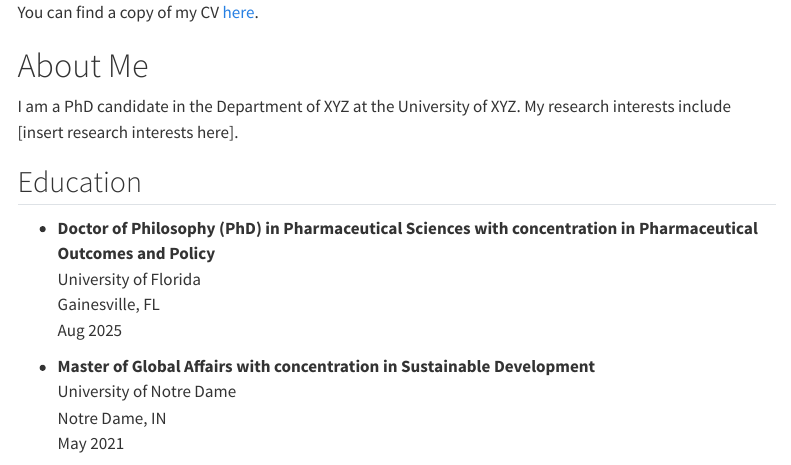
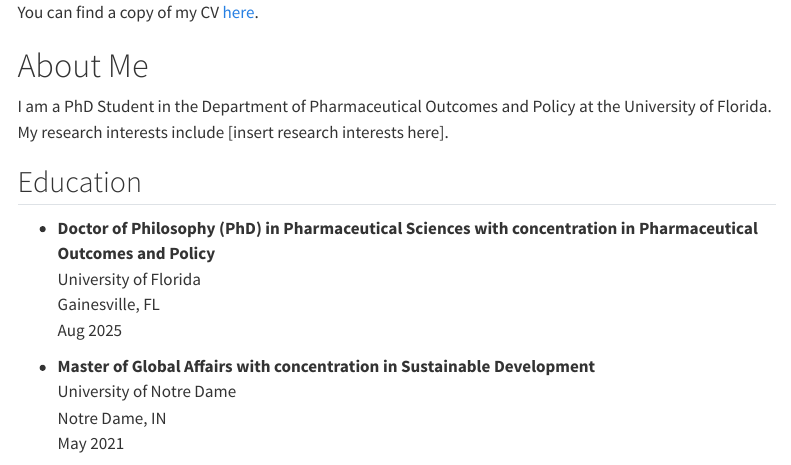
Before and after one commit to Asinam/Asinamai-Ndai-CVlab, a Quarto document (index.qmd): the page in a window 1100 px wide, from its top. Rendered offline with R 4.5, knitr and Pandoc in place of Quarto, with nearby package versions; menus at the side of the page are left out.

Commit message:
Update index.qmd

```diff
--- a/index.qmd
+++ b/index.qmd
@@ -15,7 +15,7 @@ You can find a copy of my CV [here](https://github.com/Asinam/CV/blob/main/NDAI_
 
 # About Me
 
-I am a PhD candidate in the Department of XYZ at the University of XYZ. My research interests include [insert research interests here].
+I am a PhD Student in the Department of Pharmaceutical Outcomes and Policy at the University of Florida. My research interests include [insert research interests here].
 
 ## Education
 
```
